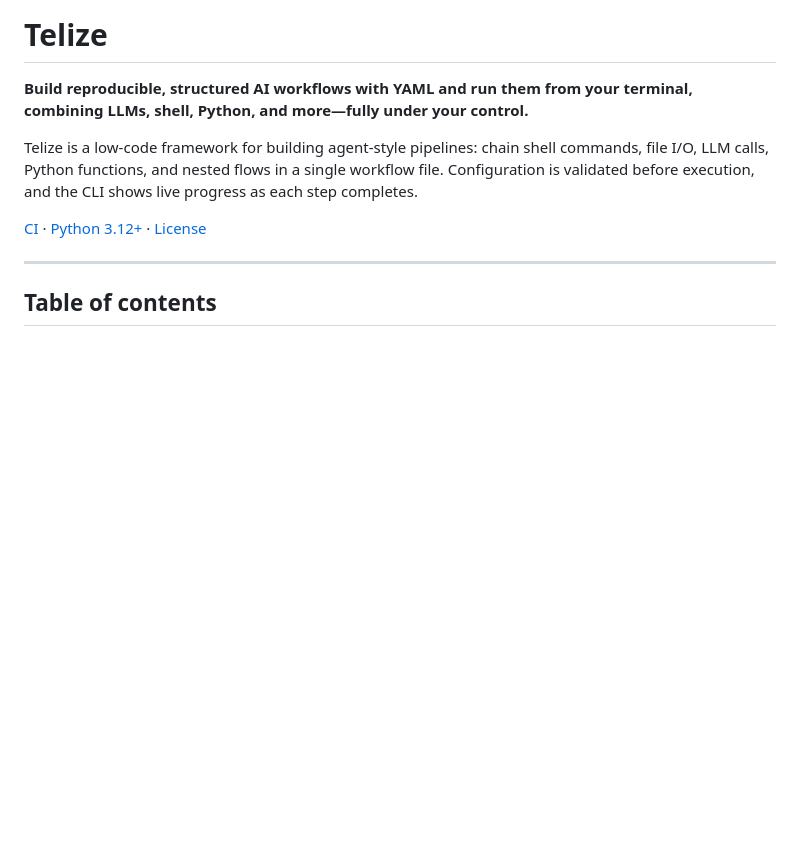
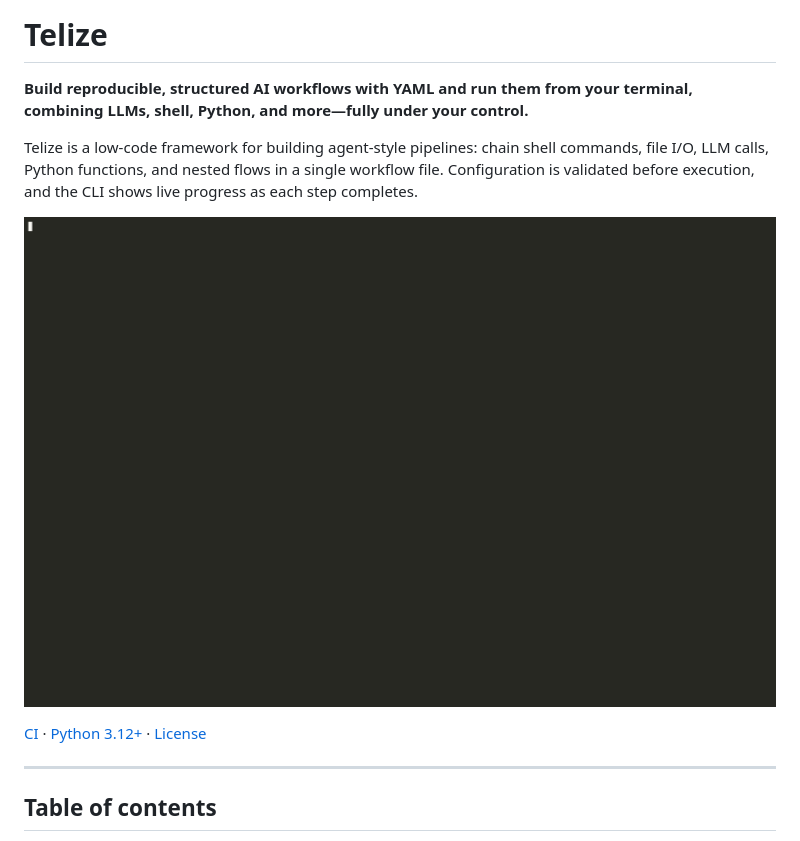
Before and after one commit to telize-ai/telize, a Markdown page: README.md, the part around the change. Drawn GitHub-style; pictures changed too: examples/show.gif (added); blank space fills up the shorter version.

Commit message:
Added show.gif to examples directory.

```diff
--- a/README.md
+++ b/README.md
@@ -3,6 +3,8 @@
 **Build reproducible, structured AI workflows with YAML and run them from your terminal, combining LLMs, shell, Python, and more—fully under your control.**
 
 Telize is a low-code framework for building agent-style pipelines: chain shell commands, file I/O, LLM calls, Python functions, and nested flows in a single workflow file. Configuration is validated before execution, and the CLI shows live progress as each step completes.
+
+![Telize CLI demo](examples/show.gif)
 
 [CI](https://github.com/telize-ai/telize/actions/workflows/ci.yml) · [Python 3.12+](https://www.python.org/downloads/) · [License](LICENSE)
 
```
